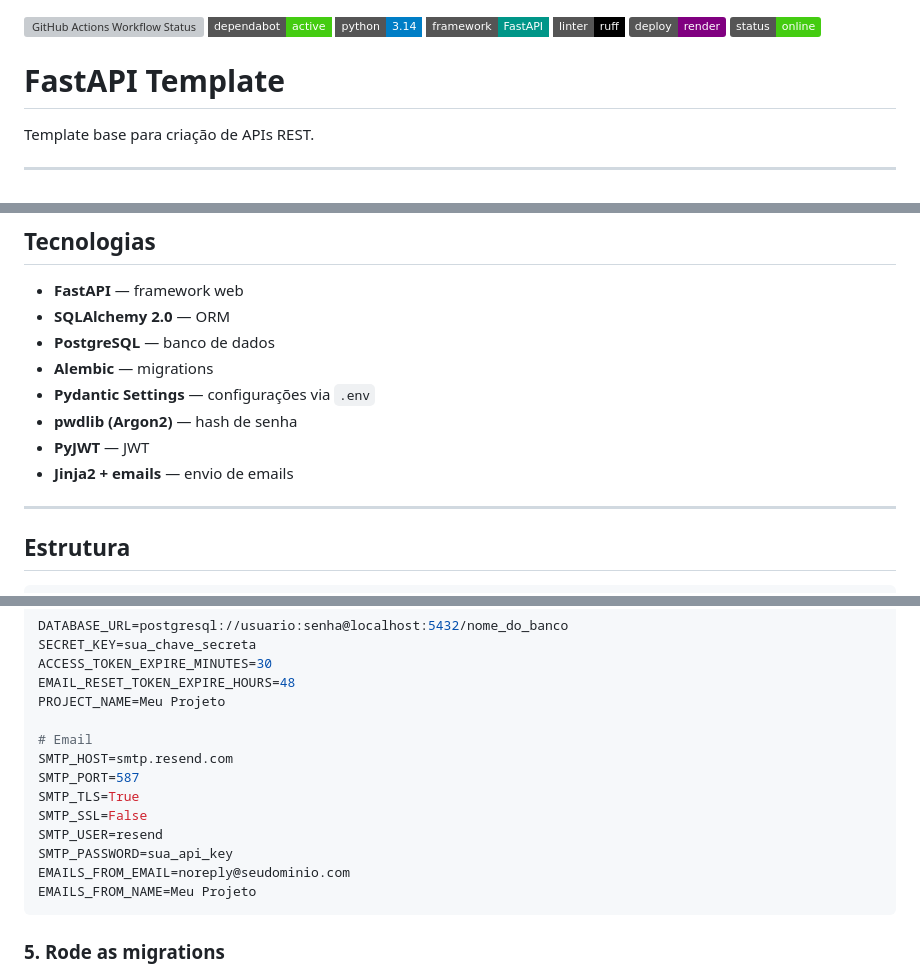
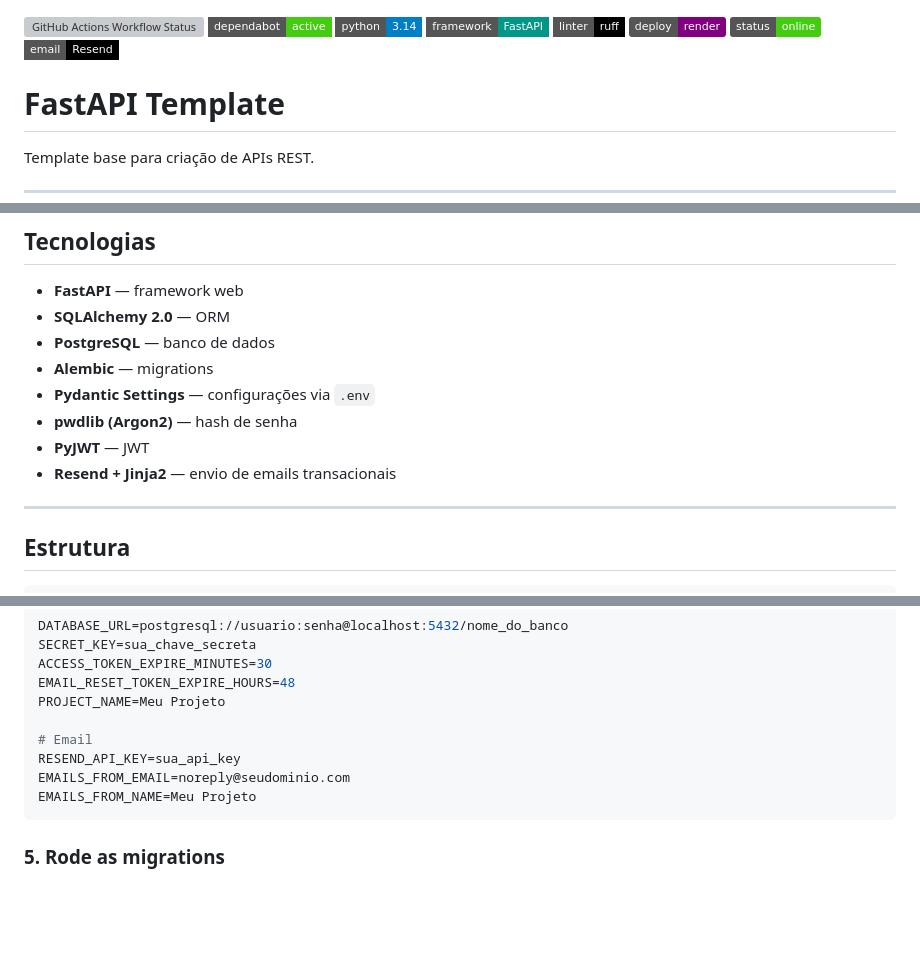
Before and after one commit to lincolntaranto/template-api, a Markdown page: README.MD, 3 parts joined by grey strips. Rendered like a GitHub page; badges without logos; blank space fills up the shorter version; grey boxes are pictures that could not be loaded.

Commit message:
docs: atualiza as tecnologias usadas, o exemplo de variaveis do env e as badges

````diff
--- a/README.MD
+++ b/README.MD
@@ -5,6 +5,7 @@
 [![Linter: Ruff](https://img.shields.io/badge/linter-ruff-black?style=flat-square&logo=ruff)](https://github.com/astral-sh/ruff)
 [![Deploy](https://img.shields.io/badge/deploy-render-purple)]()
 [![Status](https://img.shields.io/badge/status-online-success)](https://template-api-89m8.onrender.com/docs)
+[![Email: Resend](https://img.shields.io/badge/email-Resend-000000?style=flat-square&logo=resend)](https://resend.com/)
 
 # FastAPI Template
 
@@ -21,7 +22,7 @@ Template base para criação de APIs REST.
 - **Pydantic Settings** — configurações via `.env`
 - **pwdlib (Argon2)** — hash de senha
 - **PyJWT** — JWT
-- **Jinja2 + emails** — envio de emails
+- **Resend + Jinja2** — envio de emails transacionais
 
 ---
 
@@ -102,12 +103,7 @@ EMAIL_RESET_TOKEN_EXPIRE_HOURS=48
 PROJECT_NAME=Meu Projeto
 
 # Email
-SMTP_HOST=smtp.resend.com
-SMTP_PORT=587
-SMTP_TLS=True
-SMTP_SSL=False
-SMTP_USER=resend
-SMTP_PASSWORD=sua_api_key
+RESEND_API_KEY=sua_api_key
 EMAILS_FROM_EMAIL=noreply@seudominio.com
 EMAILS_FROM_NAME=Meu Projeto
 ```
````
